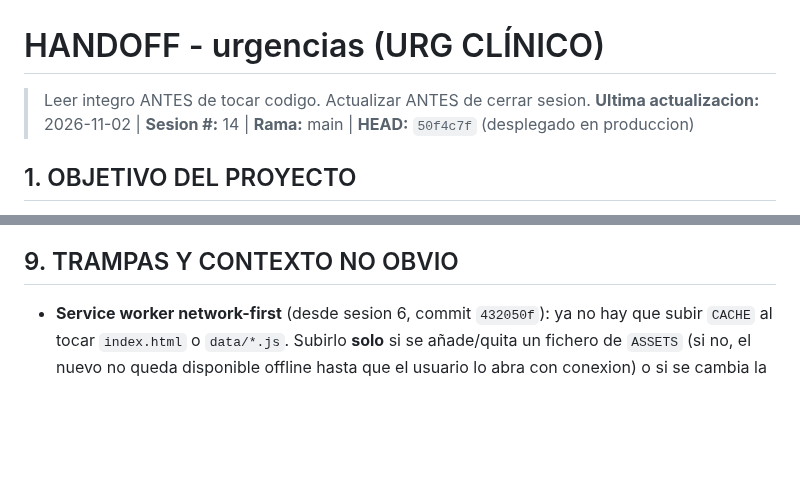
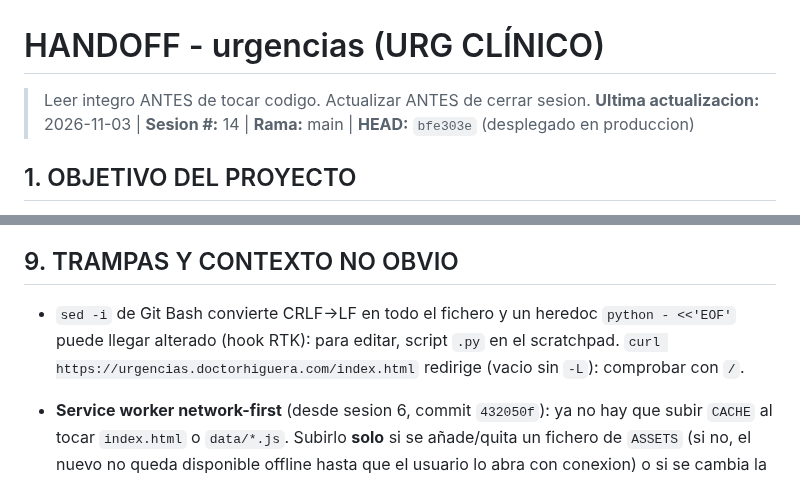
Before and after one commit to juliandavidhiguera/urgencias, a Markdown page: HANDOFF.md, 2 parts joined by grey strips. GitHub-like rendering; blank space fills up the shorter version.

```diff
--- a/HANDOFF.md
+++ b/HANDOFF.md
@@ -1,6 +1,6 @@
 # HANDOFF - urgencias (URG CLÍNICO)
 > Leer integro ANTES de tocar codigo. Actualizar ANTES de cerrar sesion.
-**Ultima actualizacion:** 2026-11-02 | **Sesion #:** 14 | **Rama:** main | **HEAD:** `50f4c7f` (desplegado en produccion)
+**Ultima actualizacion:** 2026-11-03 | **Sesion #:** 14 | **Rama:** main | **HEAD:** `bfe303e` (desplegado en produccion)
 
 ## 1. OBJETIVO DEL PROYECTO
 PWA de consulta rapida para urgencias: cheatsheets, escalas clinicas, formulas, protocolos de codigos de activacion (IAM/ictus/trauma/sepsis/riesgo suicidio), farmacos con perfusion IV calculada por peso, checklist de intubacion/SIR, fichas tecnicas y bibliografia. "Terminado" no aplica (herramienta viva de uso clinico); cada sesion anade/corrige contenido o UI.
@@ -239,6 +240,7 @@ PWA de consulta rapida para urgencias: cheatsheets, escalas clinicas, formulas,
 - No hay comando de test ni de build.
 
 ## 9. TRAMPAS Y CONTEXTO NO OBVIO
+- `sed -i` de Git Bash convierte CRLF→LF en todo el fichero y un heredoc `python - <<'EOF'` puede llegar alterado (hook RTK): para editar, script `.py` en el scratchpad. `curl https://urgencias.doctorhiguera.com/index.html` redirige (vacio sin `-L`): comprobar con `/`.
 - **Service worker network-first** (desde sesion 6, commit `432050f`): ya no hay que subir `CACHE` al tocar `index.html` o `data/*.js`. Subirlo **solo** si se añade/quita un fichero de `ASSETS` (si no, el nuevo no queda disponible offline hasta que el usuario lo abra con conexion) o si se cambia la logica de `sw.js`. No volver a cache-first: fue la causa de que usuarios con la app instalada quedaran atascados en contenido clinico viejo hasta borrar datos del sitio a mano.
 - `medicamentos/*.md` son texto crudo extraido de PDF (catalan) — contienen caracteres de Private Use Area por glifos de fuente incrustada que `parse_fichas.js` limpia con una regex (`raw.replace(/[-]/g, '')`, linea ~24) — no editar esos `.md` a mano sin entender ese artefacto.
 - `.impeccable/`, `.wrangler/`, `.gstack/` estan en `.gitignore` — son directorios de trabajo local de las skills `impeccable`/`wrangler`/`gstack`, nunca se versionan. Las notas de critica de `/impeccable` en `.impeccable/critique/*.md` no sobreviven a un `git clone` fresco: si se necesita ese historial, extraer lo accionable a este HANDOFF (como se hizo con BUG-1) antes de que se pierda.
```
Also changed, not shown: other parts of HANDOFF.md (+1 -0 lines).
